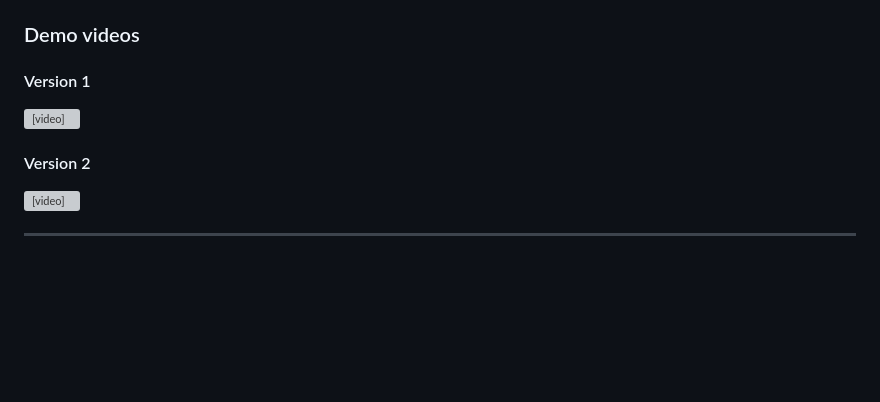
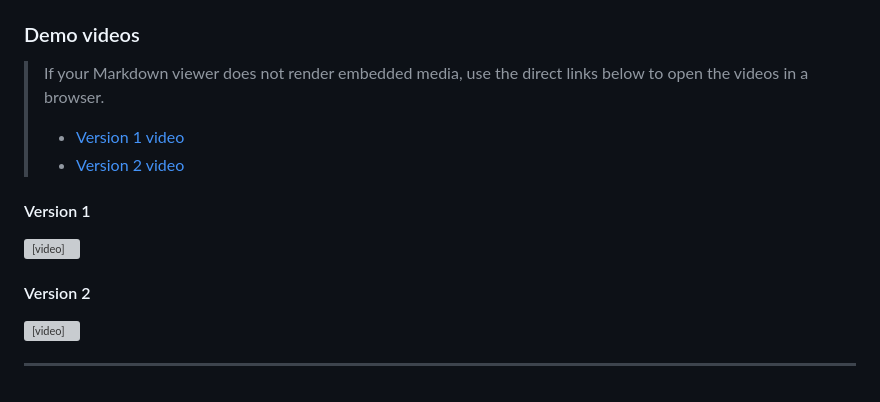
Before and after one commit to JASUthpala/Mini-Projects, a Markdown page: README.md, the part around the change. Drawn GitHub-style; blank space fills up the shorter version; grey boxes are pictures that could not be loaded.

```diff
--- a/README.md
+++ b/README.md
@@ -215,16 +215,23 @@ python snake_game.py
 
 ### Demo videos
 
+> If your Markdown viewer does not render embedded media, use the direct links below to open the videos in a browser.
+>
+> - [Version 1 video](SnakeAI/Video/verision_1.mp4)
+> - [Version 2 video](SnakeAI/Video/version_2.mp4)
+
 #### Version 1
 
-<video width="100%" controls>
-  <source src="SnakeAI/Video/verision_1.mp4" type="video/mp4">
+<video width="100%" controls playsinline preload="metadata">
+  <source src="SnakeAI/Video/verision_1.mp4" type="video/mp4" />
+  Your browser does not support the video tag.
 </video>
 
 #### Version 2
 
-<video width="100%" controls>
-  <source src="SnakeAI/Video/version_2.mp4" type="video/mp4">
+<video width="100%" controls playsinline preload="metadata">
+  <source src="SnakeAI/Video/version_2.mp4" type="video/mp4" />
+  Your browser does not support the video tag.
 </video>
 
 ---
```
